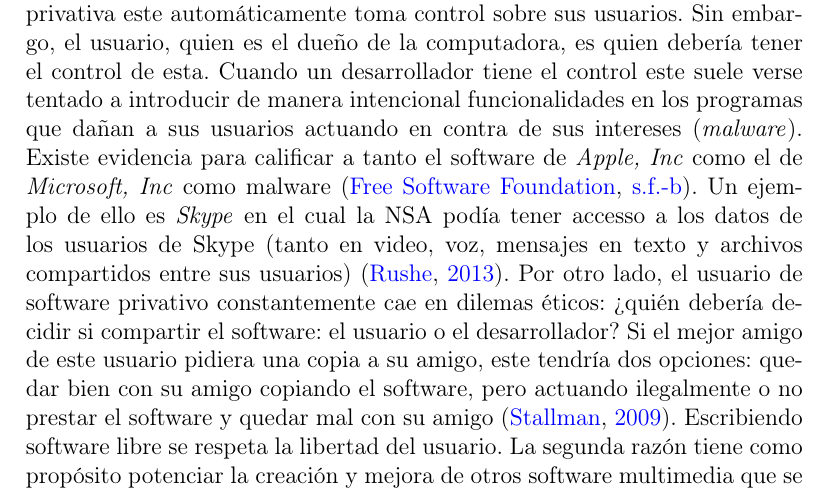
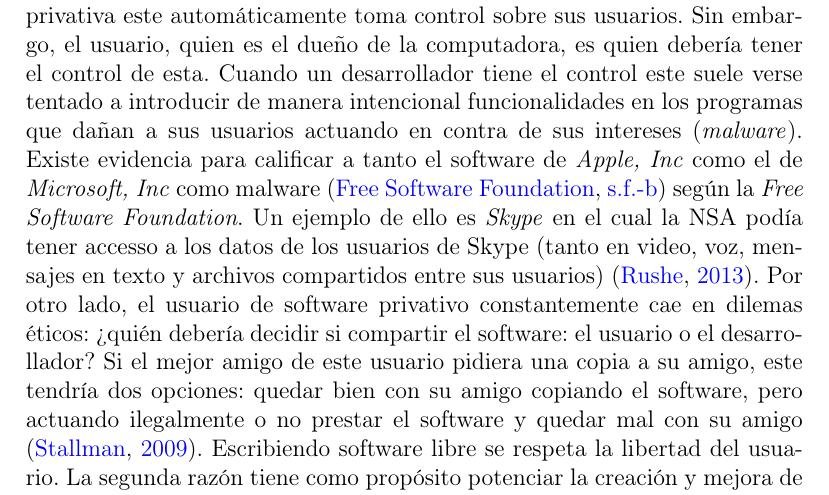
Before and after one commit to cfoch/cfoch-tesis, a LaTeX thesis (src/tesis.tex): part of page 28 of 53, cut so that both start at the same text. Compiled offline with pdfLaTeX.

Commit message:
tesis: justificacion: Correcciones menores

```diff
--- a/src/tesis.tex
+++ b/src/tesis.tex
@@ -990,10 +990,11 @@
 intencional funcionalidades en los programas que dañan a sus usuarios actuando
 en contra de sus intereses (\textit{malware}). Existe evidencia para calificar
 a tanto el software de \textit{Apple, Inc} como el de \textit{Microsoft, Inc}
-como malware \cite{malwareFSF}. Un ejemplo de ello es \textit{Skype} en
-el cual la NSA podía tener accesso a los datos de los usuarios de Skype (tanto
-en video, voz, mensajes en texto y archivos compartidos entre sus usuarios)
-\cite{skypeMalware}.  Por otro lado, el usuario de software privativo
+como malware \cite{malwareFSF} según la \textit{Free Software Foundation}.
+Un ejemplo de ello es \textit{Skype} en el cual la NSA podía tener accesso a
+los datos de los usuarios de Skype (tanto en video, voz, mensajes en texto y
+archivos compartidos entre sus usuarios) \cite{skypeMalware}.
+Por otro lado, el usuario de software privativo
 constantemente cae en dilemas éticos: ¿quién debería decidir si compartir el
 software: el usuario o el desarrollador? Si el mejor amigo de este usuario
 pidiera una copia a su amigo, este tendría dos opciones: quedar bien con su
```
